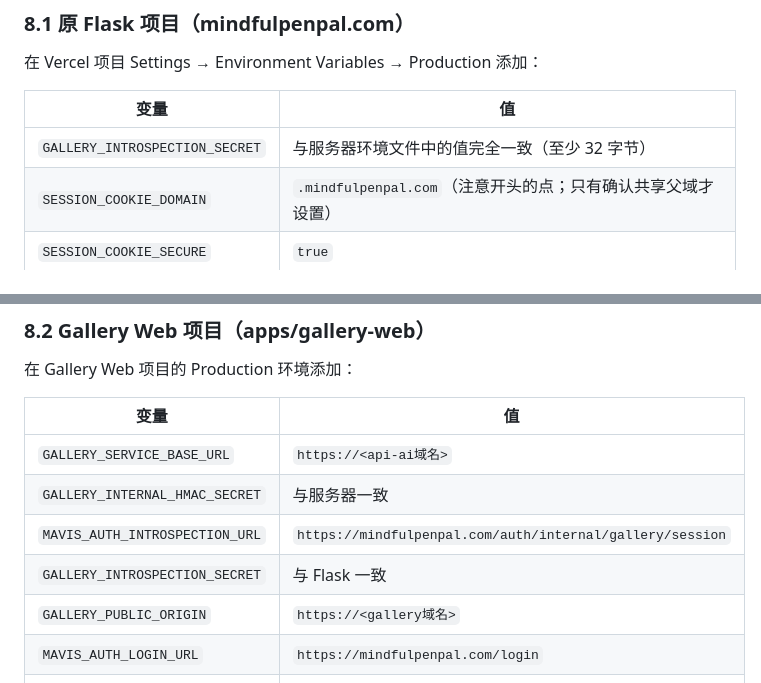
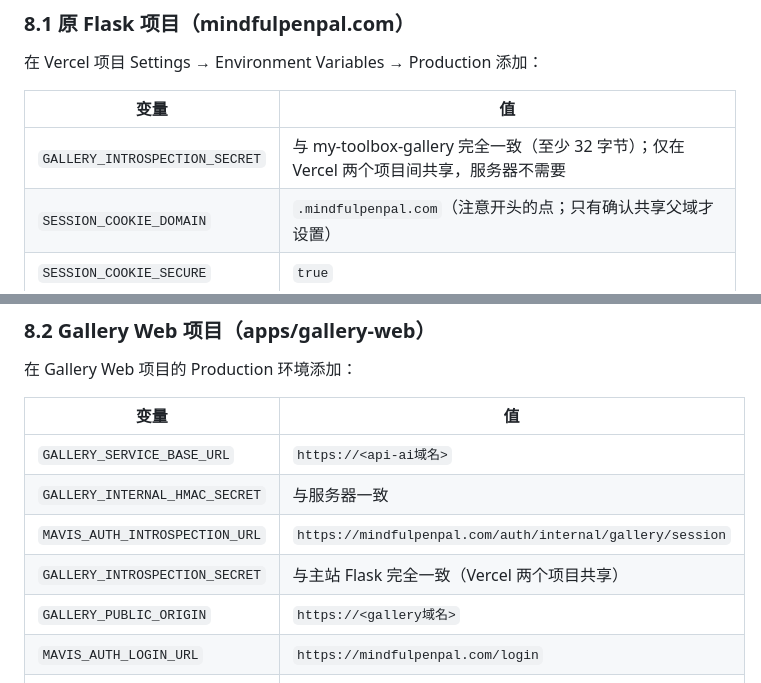
Before and after one commit to shilei2024/my-toolbox, a Markdown page: deploy/DEPLOY_GUIDE.md, 2 parts joined by grey strips. GitHub-like rendering.

```diff
--- a/deploy/DEPLOY_GUIDE.md
+++ b/deploy/DEPLOY_GUIDE.md
@@ -245,7 +245,7 @@ curl https://<api-ai域名>/health
 
 | 变量 | 值 |
 | --- | --- |
-| `GALLERY_INTROSPECTION_SECRET` | 与服务器环境文件中的值完全一致（至少 32 字节） |
+| `GALLERY_INTROSPECTION_SECRET` | 与 my-toolbox-gallery 完全一致（至少 32 字节）；仅在 Vercel 两个项目间共享，服务器不需要 |
 | `SESSION_COOKIE_DOMAIN` | `.mindfulpenpal.com`（注意开头的点；只有确认共享父域才设置） |
 | `SESSION_COOKIE_SECURE` | `true` |
 | `AI_IMAGE_EXTERNAL_URL` | `https://<gallery域名>/create` |
@@ -261,7 +261,7 @@ curl https://<api-ai域名>/health
 | `GALLERY_SERVICE_BASE_URL` | `https://<api-ai域名>` |
 | `GALLERY_INTERNAL_HMAC_SECRET` | 与服务器一致 |
 | `MAVIS_AUTH_INTROSPECTION_URL` | `https://mindfulpenpal.com/auth/internal/gallery/session` |
-| `GALLERY_INTROSPECTION_SECRET` | 与 Flask 一致 |
+| `GALLERY_INTROSPECTION_SECRET` | 与主站 Flask 完全一致（Vercel 两个项目共享） |
 | `GALLERY_PUBLIC_ORIGIN` | `https://<gallery域名>` |
 | `MAVIS_AUTH_LOGIN_URL` | `https://mindfulpenpal.com/login` |
 | `MAVIS_AUTH_LOGOUT_URL` | `https://mindfulpenpal.com/logout` |
```
Also changed, not shown: docs/deployment/tencent-existing-server-setup.md (+6 -2 lines).
